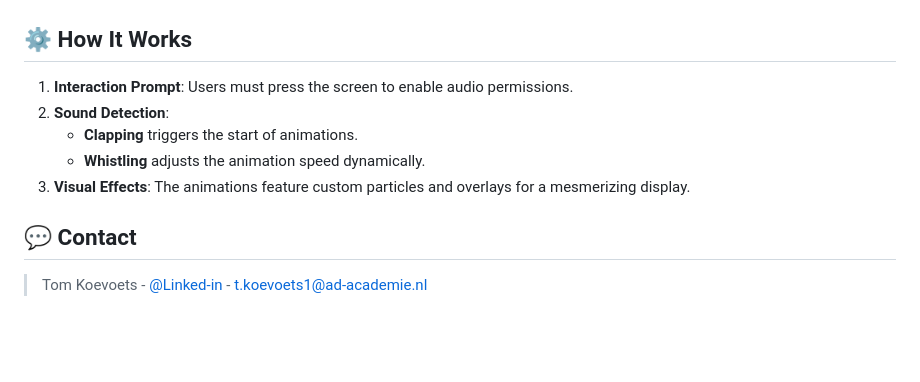
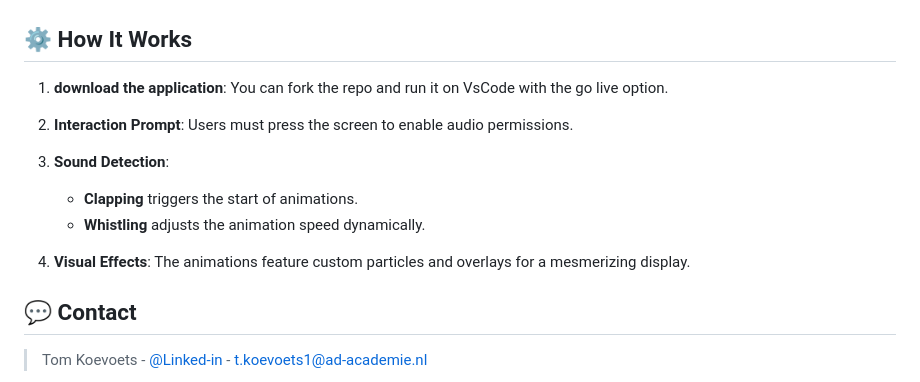
Before and after one commit to tomkoevoets/sound-react-project, a Markdown page: README.md, the part around the change. GitHub-like rendering; blank space fills up the shorter version.

```diff
--- a/README.md
+++ b/README.md
@@ -98,11 +98,13 @@ Anim8 is all about merging **creativity** and **technology**, offering users a v
 
 ## ⚙️ **How It Works**
 
-1. **Interaction Prompt**: Users must press the screen to enable audio permissions.
-2. **Sound Detection**:
+1. **download the application**: You can fork the repo and run it on VsCode with the go live option.
+
+2. **Interaction Prompt**: Users must press the screen to enable audio permissions.
+3. **Sound Detection**:
    - **Clapping** triggers the start of animations.
    - **Whistling** adjusts the animation speed dynamically.
-3. **Visual Effects**: The animations feature custom particles and overlays for a mesmerizing display.
+4. **Visual Effects**: The animations feature custom particles and overlays for a mesmerizing display.
 
 
 
```
